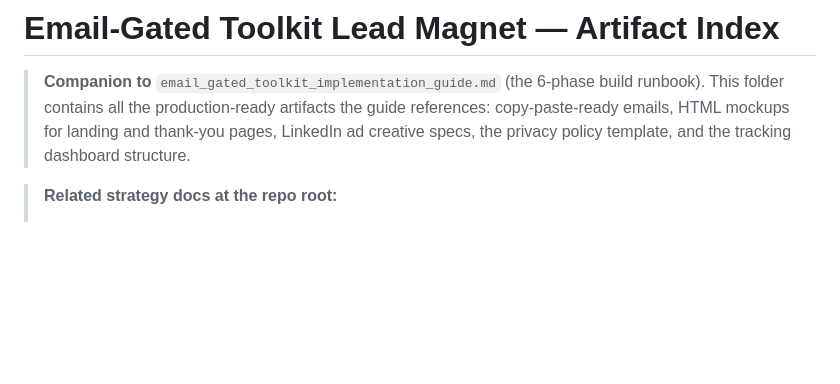
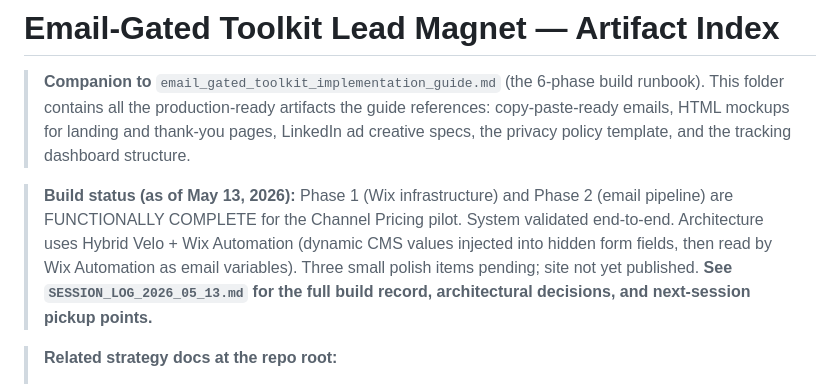
Before and after one commit to crispjb-ui/pbs-content, a Markdown page: email_gated_toolkit/README.md, the part around one of its changes. Drawn GitHub-style; blank space fills up the shorter version.

```diff
--- a/email_gated_toolkit/README.md
+++ b/email_gated_toolkit/README.md
@@ -1,6 +1,8 @@
 # Email-Gated Toolkit Lead Magnet — Artifact Index
 
 > **Companion to** `email_gated_toolkit_implementation_guide.md` (the 6-phase build runbook). This folder contains all the production-ready artifacts the guide references: copy-paste-ready emails, HTML mockups for landing and thank-you pages, LinkedIn ad creative specs, the privacy policy template, and the tracking dashboard structure.
+
+> **Build status (as of May 13, 2026):** Phase 1 (Wix infrastructure) and Phase 2 (email pipeline) are FUNCTIONALLY COMPLETE for the Channel Pricing pilot. System validated end-to-end. Architecture uses Hybrid Velo + Wix Automation (dynamic CMS values injected into hidden form fields, then read by Wix Automation as email variables). Three small polish items pending; site not yet published. **See `SESSION_LOG_2026_05_13.md` for the full build record, architectural decisions, and next-session pickup points.**
 
 > **Related strategy docs at the repo root:**
 > - `email_gated_toolkit_implementation_guide.md` — the 6-phase build runbook (now uses dynamic-page architecture per `Phase 1`)
```
Also changed, not shown: other parts of email_gated_toolkit/README.md (+1 -1 lines), email_gated_toolkit/SESSION_LOG_2026_05_13.md (added, +223 -0 lines).
